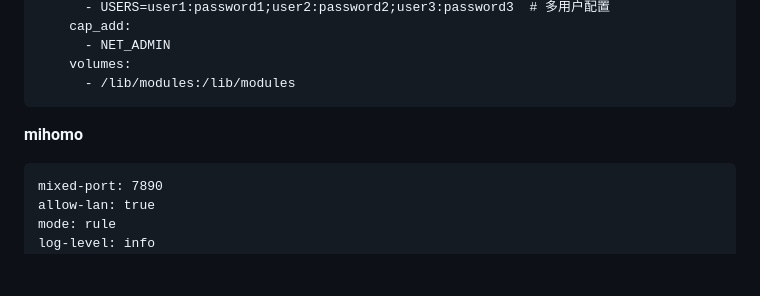
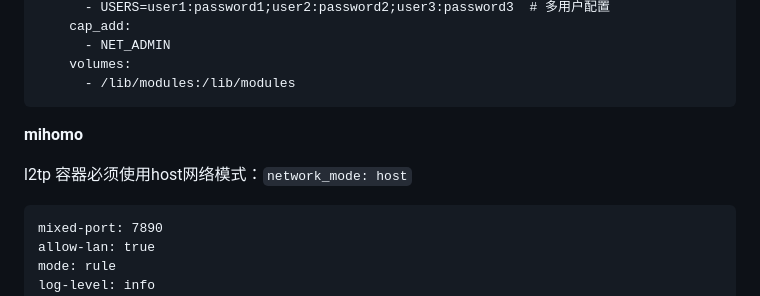
Before and after one commit to sky22333/Docker-Hub, a Markdown page: docker/L2TP.md, the part around the change. GitHub-like rendering; blank space fills up the shorter version.

````diff
--- a/docker/L2TP.md
+++ b/docker/L2TP.md
@@ -47,7 +47,10 @@ services:
     volumes:
       - /lib/modules:/lib/modules
 ```
+
 **mihomo**
+
+l2tp 容器必须使用host网络模式：`network_mode: host`
 ```
 mixed-port: 7890
 allow-lan: true
````
